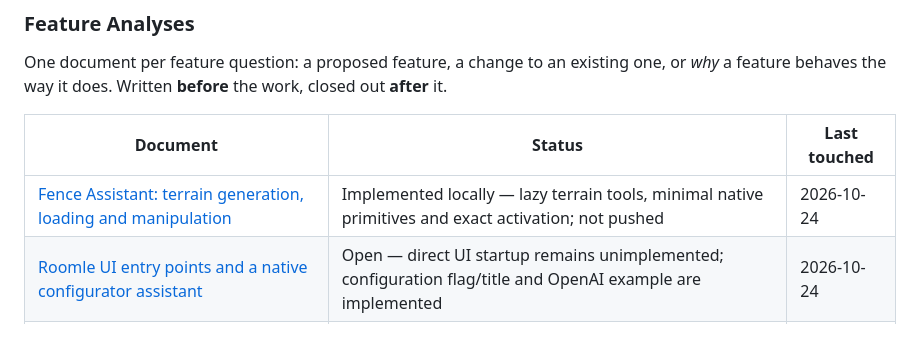
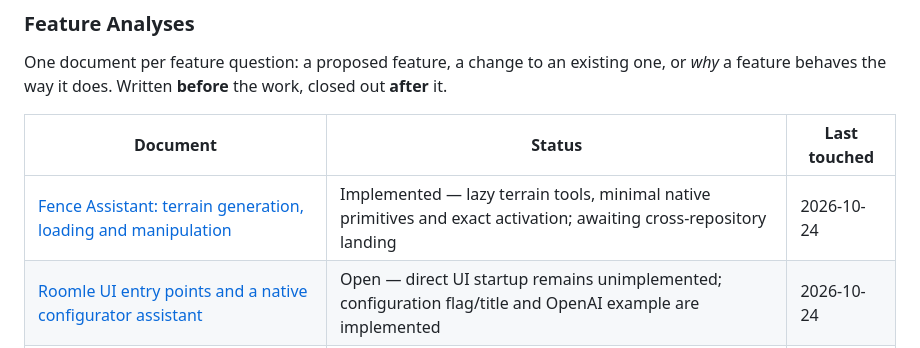
Before and after one commit to roomle-dev/roomle-assistant-poc, a Markdown page: .agents/README.md, the part around the change. GitHub-like rendering.

Commit message:
docs: clarify fence assistant review dependencies

```diff
--- a/.agents/README.md
+++ b/.agents/README.md
@@ -107,7 +107,7 @@ feature behaves the way it does. Written **before** the work, closed out **after
 
 | Document | Status | Last touched |
 |---|---|---|
-| [Fence Assistant: terrain generation, loading and manipulation](feature-analysis/fence-assistant-terrain.md) | Implemented locally — lazy terrain tools, minimal native primitives and exact activation; not pushed | 2026-10-24 |
+| [Fence Assistant: terrain generation, loading and manipulation](feature-analysis/fence-assistant-terrain.md) | Implemented — lazy terrain tools, minimal native primitives and exact activation; awaiting cross-repository landing | 2026-10-24 |
 | [Roomle UI entry points and a native configurator assistant](feature-analysis/roomle-ui-entry-points-and-native-assistant.md) | Open — direct UI startup remains unimplemented; configuration flag/title and OpenAI example are implemented | 2026-10-24 |
 | [Query and execute configuration operation for the configurator MCP](feature-analysis/query-and-execute-configuration-operation.md) | Implemented — the two generic roomle-ui APIs the MCP tools are built on | 2026-10-19 |
 
```
Also changed, not shown: .agents/feature-analysis/fence-assistant-terrain.md (+6 -6 lines).
